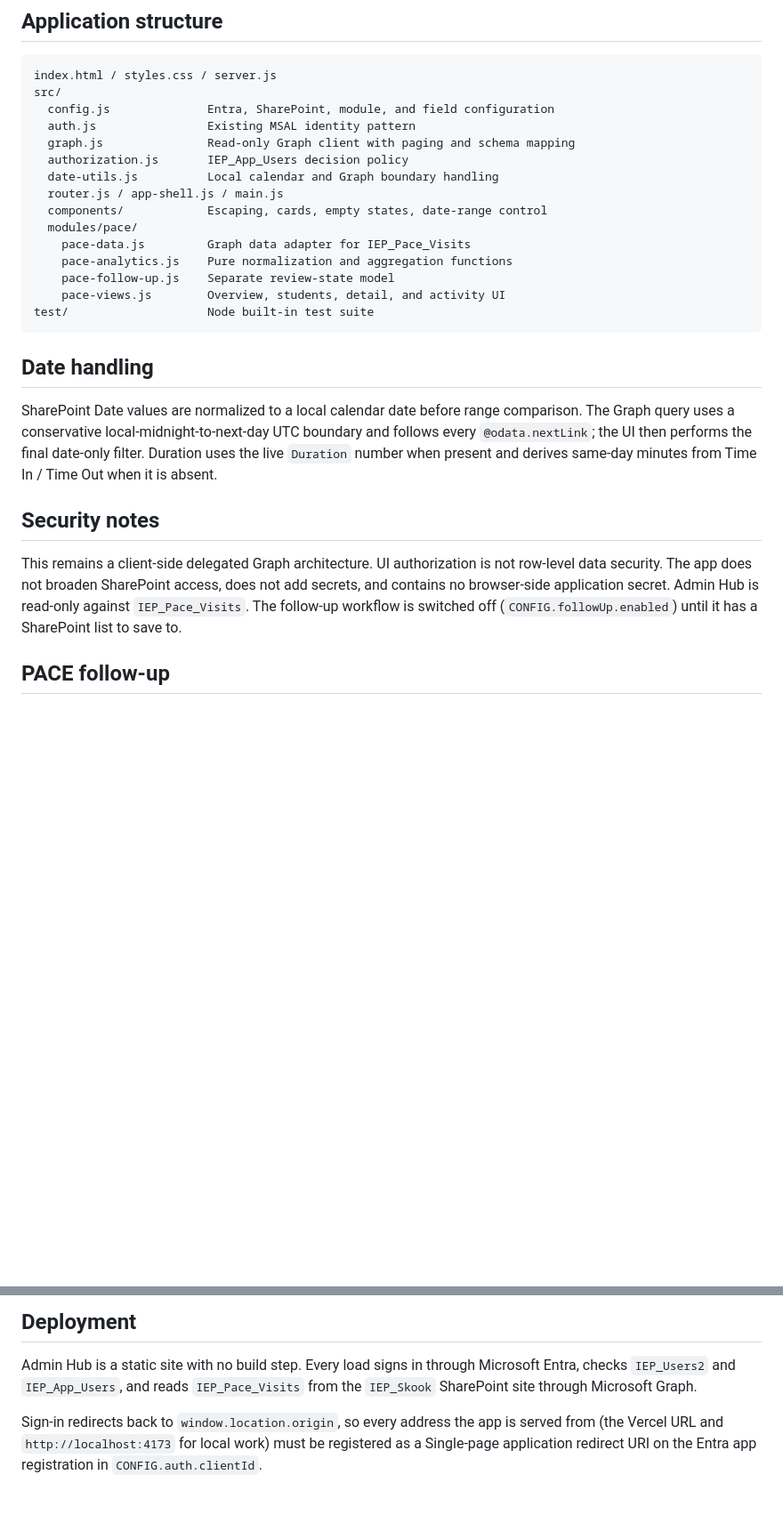
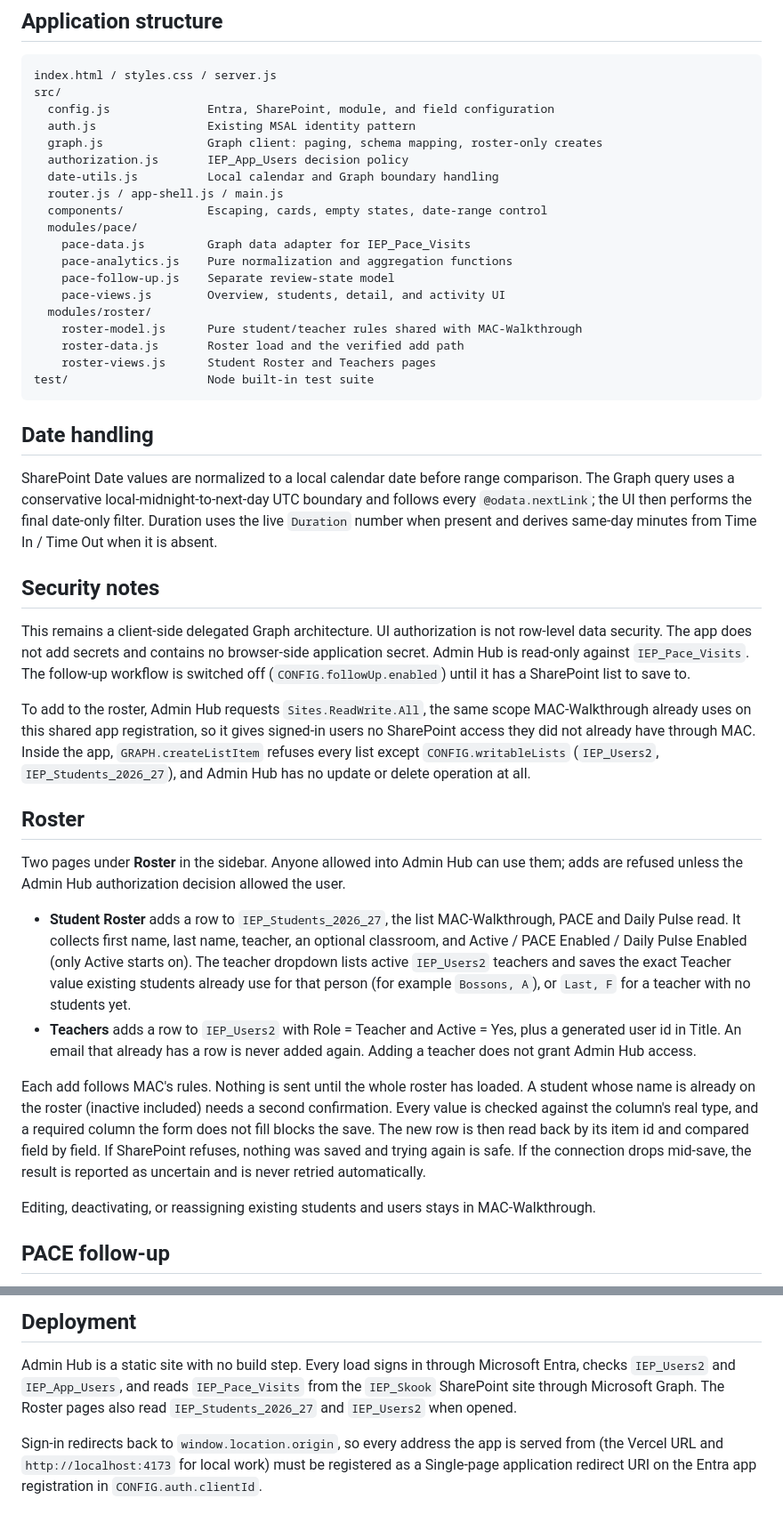
Before and after one commit to mrmacer/admin-hub, a Markdown page: README.md, 2 parts joined by grey strips. Shown at 89% size. Rendered like a GitHub page; blank space fills up the shorter version.

````diff
--- a/README.md
+++ b/README.md
@@ -51,7 +59,7 @@ index.html / styles.css / server.js
 src/
   config.js              Entra, SharePoint, module, and field configuration
   auth.js                Existing MSAL identity pattern
-  graph.js               Read-only Graph client with paging and schema mapping
+  graph.js               Graph client: paging, schema mapping, roster-only creates
   authorization.js       IEP_App_Users decision policy
   date-utils.js          Local calendar and Graph boundary handling
   router.js / app-shell.js / main.js
@@ -61,6 +69,10 @@ src/
     pace-analytics.js    Pure normalization and aggregation functions
     pace-follow-up.js    Separate review-state model
     pace-views.js        Overview, students, detail, and activity UI
+  modules/roster/
+    roster-model.js      Pure student/teacher rules shared with MAC-Walkthrough
+    roster-data.js       Roster load and the verified add path
+    roster-views.js      Student Roster and Teachers pages
 test/                    Node built-in test suite
 ```
 
@@ -75,10 +87,46 @@ and derives same-day minutes from Time In / Time Out when it is absent.
 ## Security notes
 
 This remains a client-side delegated Graph architecture. UI authorization is
-not row-level data security. The app does not broaden SharePoint access, does
-not add secrets, and contains no browser-side application secret. Admin Hub is
-read-only against `IEP_Pace_Visits`. The follow-up workflow is switched off
+not row-level data security. The app does not add secrets and contains no
+browser-side application secret. Admin Hub is read-only against
+`IEP_Pace_Visits`. The follow-up workflow is switched off
 (`CONFIG.followUp.enabled`) until it has a SharePoint list to save to.
+
+To add to the roster, Admin Hub requests `Sites.ReadWrite.All`, the same scope
+MAC-Walkthrough already uses on this shared app registration, so it gives
+signed-in users no SharePoint access they did not already have through MAC.
+Inside the app, `GRAPH.createListItem` refuses every list except
+`CONFIG.writableLists` (`IEP_Users2`, `IEP_Students_2026_27`), and Admin Hub
+has no update or delete operation at all.
+
+## Roster
+
+Two pages under **Roster** in the sidebar. Anyone allowed into Admin Hub can
+use them; adds are refused unless the Admin Hub authorization decision allowed
+the user.
+
+- **Student Roster** adds a row to `IEP_Students_2026_27`, the list
+  MAC-Walkthrough, PACE and Daily Pulse read. It collects first name, last
+  name, teacher, an optional classroom, and Active / PACE Enabled / Daily
+  Pulse Enabled (only Active starts on). The teacher dropdown lists active
+  `IEP_Users2` teachers and saves the exact Teacher value existing students
+  already use for that person (for example `Bossons, A`), or `Last, F` for a
+  teacher with no students yet.
+- **Teachers** adds a row to `IEP_Users2` with Role = Teacher and Active = Yes,
+  plus a generated user id in Title. An email that already has a row is never
+  added again. Adding a teacher does not grant Admin Hub access.
+
+Each add follows MAC's rules. Nothing is sent until the whole roster has
+loaded. A student whose name is already on the roster (inactive included)
+needs a second confirmation. Every value is checked against the column's real
+type, and a required column the form does not fill blocks the save. The new
+row is then read back by its item id and compared field by field. If
+SharePoint refuses, nothing was saved and trying again is safe. If the
+connection drops mid-save, the result is reported as uncertain and is never
+retried automatically.
+
+Editing, deactivating, or reassigning existing students and users stays in
+MAC-Walkthrough.
 
 ## PACE follow-up
 
@@ -122,6 +170,7 @@ date fields if production queue queries require them.
 Admin Hub is a static site with no build step. Every load signs in through
 Microsoft Entra, checks `IEP_Users2` and `IEP_App_Users`, and reads
 `IEP_Pace_Visits` from the `IEP_Skook` SharePoint site through Microsoft Graph.
+The Roster pages also read `IEP_Students_2026_27` and `IEP_Users2` when opened.
 
 Sign-in redirects back to `window.location.origin`, so every address the app is
 served from (the Vercel URL and `http://localhost:4173` for local work) must be
````
Also changed, not shown: other parts of README.md (+11 -3 lines).
